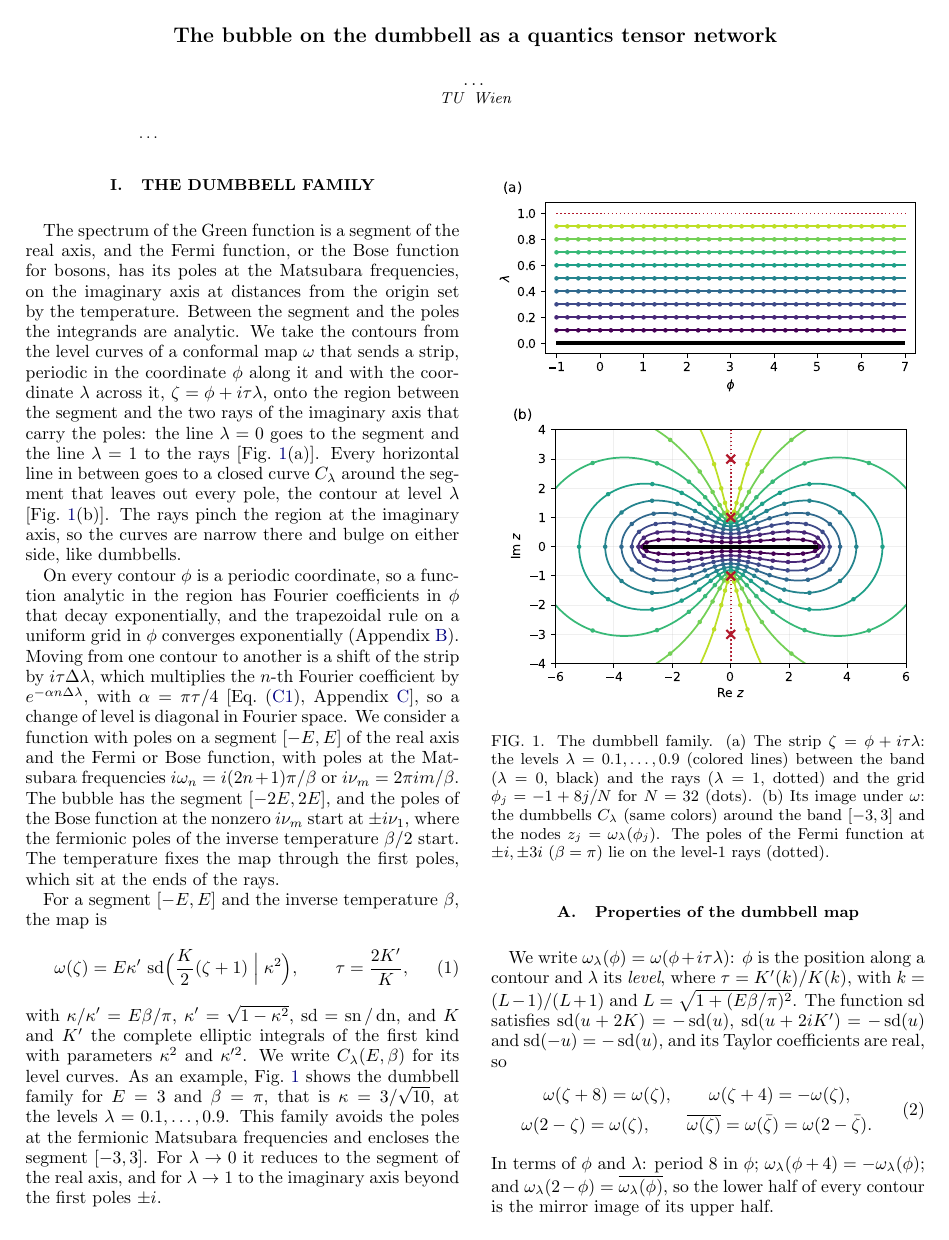
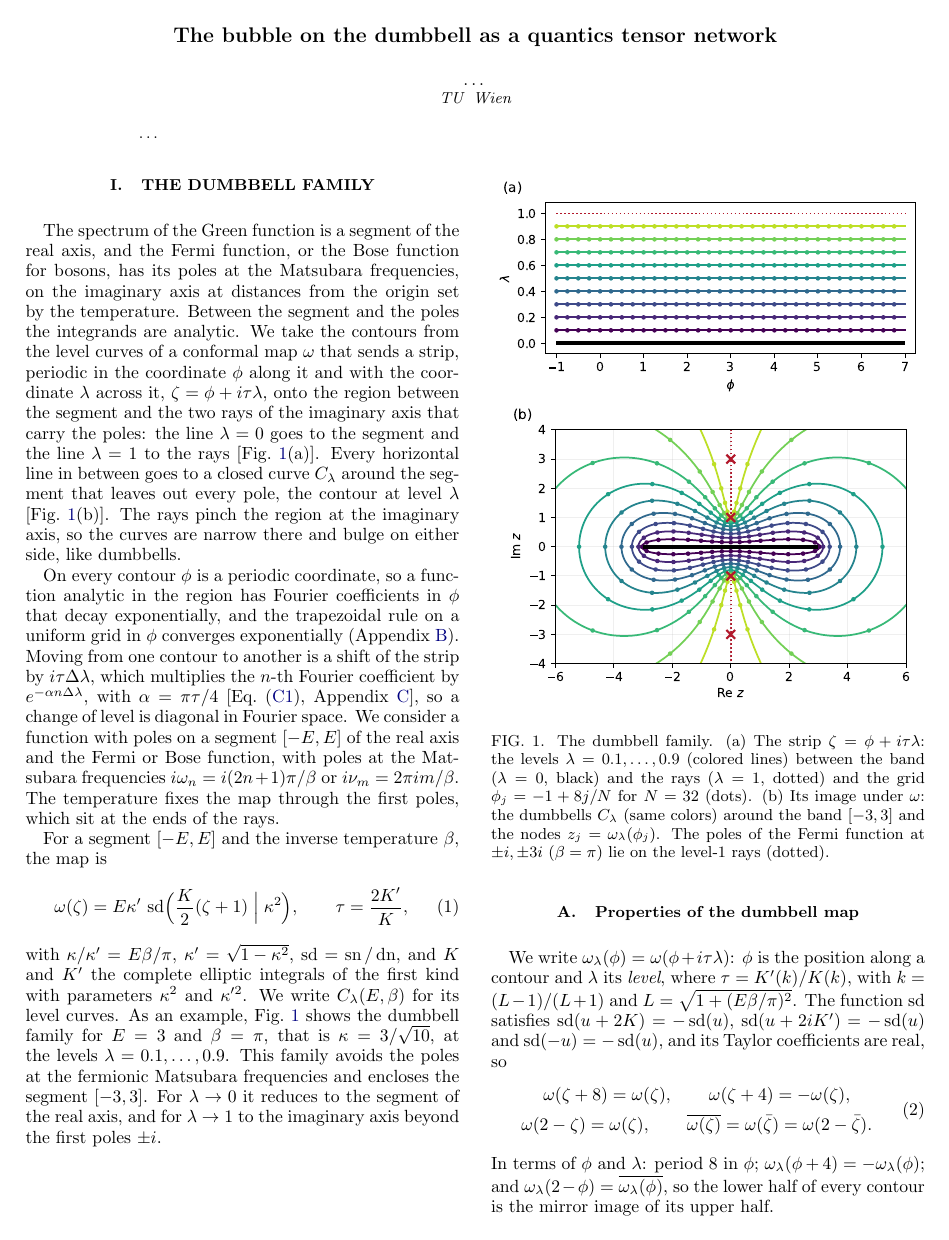
Before and after one commit to aleeschessari/markus_dumbbell_public, a LaTeX paper (ale_idea/bubble_tn_method.tex): page 1 of 14. Compiled offline with pdfLaTeX.

Commit message:
Sec. I: drop the sentence on the bubble's segment and the bosonic poles

```diff
--- a/ale_idea/bubble_tn_method.tex
+++ b/ale_idea/bubble_tn_method.tex
@@ -41,7 +41,7 @@
 
 The spectrum of the Green function is a segment of the real axis, and the Fermi function, or the Bose function for bosons, has its poles at the Matsubara frequencies, on the imaginary axis at distances from the origin set by the temperature. Between the segment and the poles the integrands are analytic. We take the contours from the level curves of a conformal map $\omega$ that sends a strip, periodic in the coordinate $\phi$ along it and with the coordinate $\lambda$ across it, $\zeta=\phi+i\tau\lambda$, onto the region between the segment and the two rays of the imaginary axis that carry the poles: the line $\lambda=0$ goes to the segment and the line $\lambda=1$ to the rays [Fig.~\ref{fig:dumbbells}(a)]. Every horizontal line in between goes to a closed curve $C_\lambda$ around the segment that leaves out every pole, the contour at level $\lambda$ [Fig.~\ref{fig:dumbbells}(b)]. The rays pinch the region at the imaginary axis, so the curves are narrow there and bulge on either side, like dumbbells.
 
-On every contour $\phi$ is a periodic coordinate, so a function analytic in the region has Fourier coefficients in $\phi$ that decay exponentially, and the trapezoidal rule on a uniform grid in $\phi$ converges exponentially (Appendix~\ref{app:trap}). Moving from one contour to another is a shift of the strip by $i\tau\Delta\lambda$, which multiplies the $n$-th Fourier coefficient by $e^{-\alpha n\Delta\lambda}$, with $\alpha=\pi\tau/4$ [Eq.~\eqref{eq:multiplier}, Appendix~\ref{sec:decay}], so a change of level is diagonal in Fourier space. We consider a function with poles on a segment $[-E,E]$ of the real axis and the Fermi or Bose function, with poles at the Matsubara frequencies $i\omega_n=i(2n+1)\pi/\beta$ or $i\nu_m=2\pi im/\beta$. The bubble has the segment $[-2E,2E]$, and the poles of the Bose function at the nonzero $i\nu_m$ start at $\pm i\nu_1$, where the fermionic poles of the inverse temperature $\beta/2$ start. The temperature fixes the map through the first poles, which sit at the ends of the rays.
+On every contour $\phi$ is a periodic coordinate, so a function analytic in the region has Fourier coefficients in $\phi$ that decay exponentially, and the trapezoidal rule on a uniform grid in $\phi$ converges exponentially (Appendix~\ref{app:trap}). Moving from one contour to another is a shift of the strip by $i\tau\Delta\lambda$, which multiplies the $n$-th Fourier coefficient by $e^{-\alpha n\Delta\lambda}$, with $\alpha=\pi\tau/4$ [Eq.~\eqref{eq:multiplier}, Appendix~\ref{sec:decay}], so a change of level is diagonal in Fourier space. We consider a function with poles on a segment $[-E,E]$ of the real axis and the Fermi or Bose function, with poles at the Matsubara frequencies $i\omega_n=i(2n+1)\pi/\beta$ or $i\nu_m=2\pi im/\beta$. The temperature fixes the map through the first poles, which sit at the ends of the rays.
 
 For a segment $[-E,E]$ and the inverse temperature $\beta$, the map is
 \begin{equation}
```
Also changed, not shown: ale_idea/bubble_tn_method.pdf.
